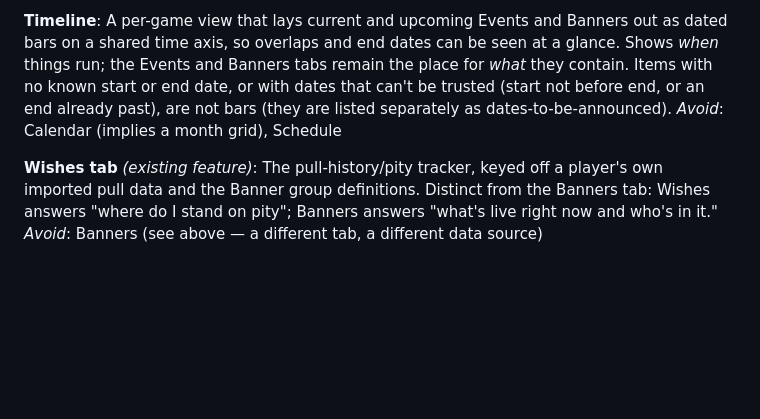
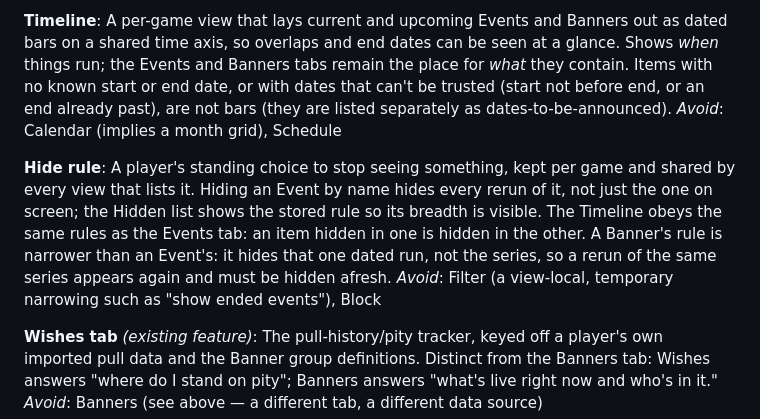
Before and after one commit to Pulser132/gachagremlin-web, a Markdown page: CONTEXT.md, the part around the change. Drawn GitHub-style; blank space fills up the shorter version.

Commit message:
CONTEXT: define Hide rule, with the narrower Banner rule (refs #67)

```diff
--- a/CONTEXT.md
+++ b/CONTEXT.md
@@ -58,6 +58,15 @@ run; the Events and Banners tabs remain the place for *what* they contain. Items
 known start or end date, or with dates that can't be trusted (start not before end, or an end already past), are not bars (they are listed separately as dates-to-be-announced).
 _Avoid_: Calendar (implies a month grid), Schedule
 
+**Hide rule**:
+A player's standing choice to stop seeing something, kept per game and shared by every view
+that lists it. Hiding an Event by name hides every rerun of it, not just the one on screen;
+the Hidden list shows the stored rule so its breadth is visible. The Timeline obeys the same
+rules as the Events tab: an item hidden in one is hidden in the other.
+A Banner's rule is narrower than an Event's: it hides that one dated run, not the series, so
+a rerun of the same series appears again and must be hidden afresh.
+_Avoid_: Filter (a view-local, temporary narrowing such as "show ended events"), Block
+
 **Wishes tab** *(existing feature)*:
 The pull-history/pity tracker, keyed off a player's own imported pull data and the Banner
 group definitions. Distinct from the Banners tab: Wishes answers "where do I stand on
```
